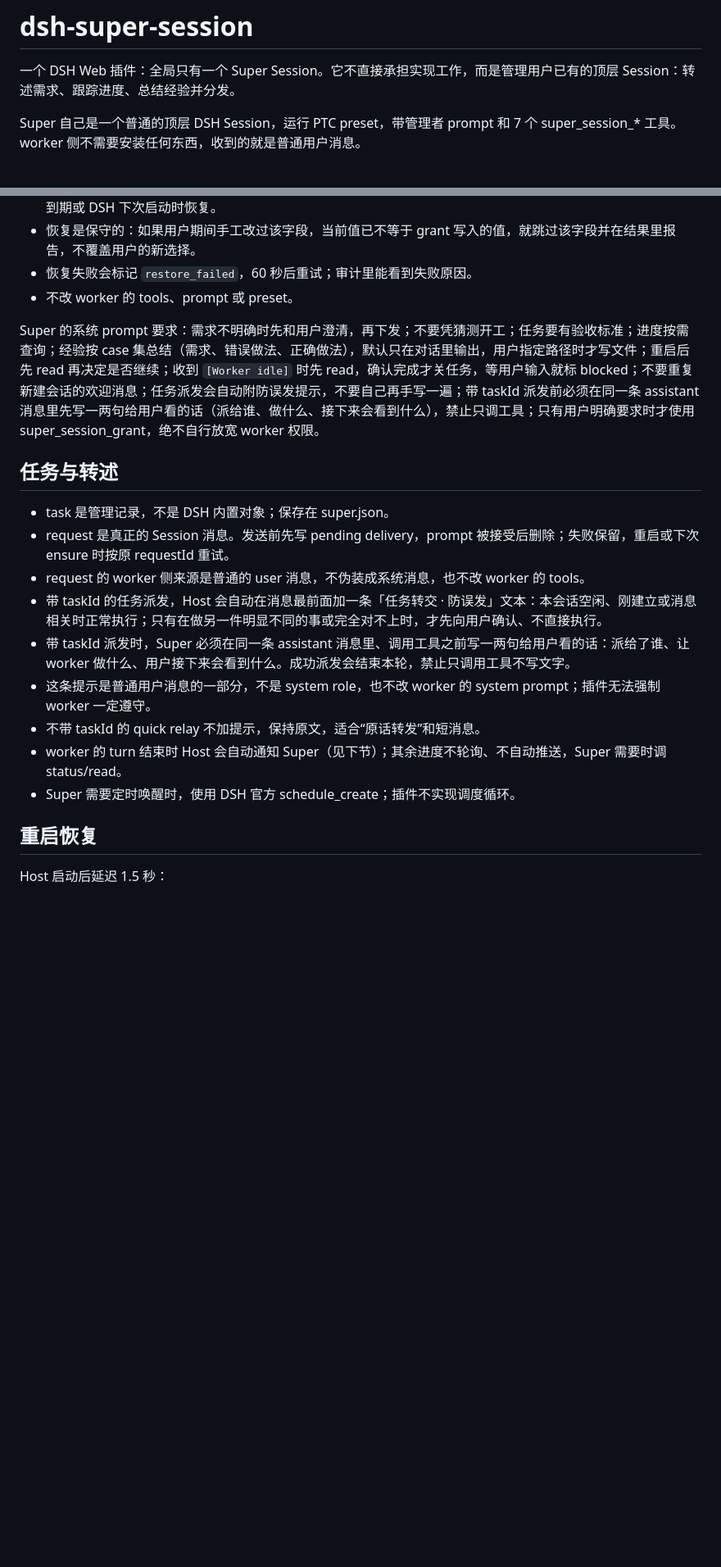
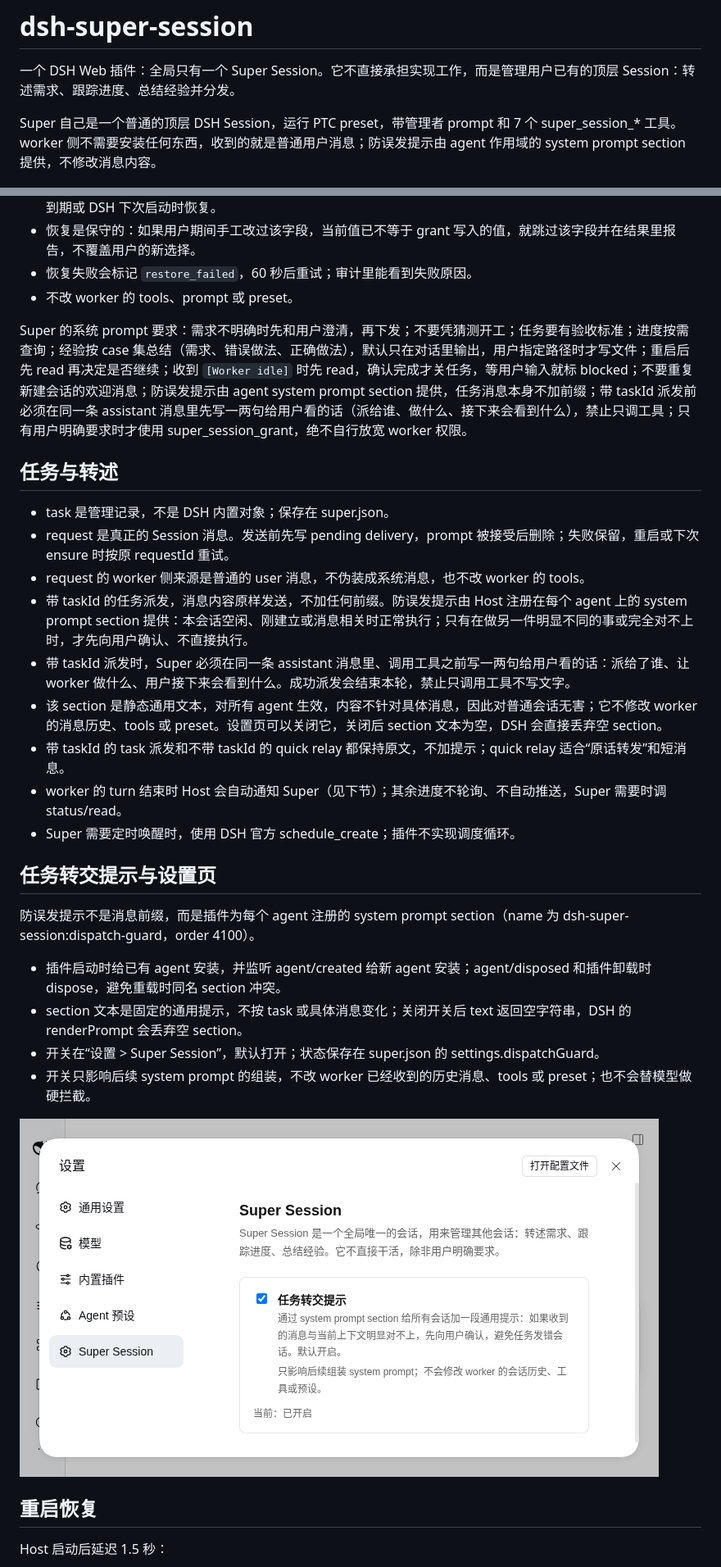
Before and after one commit to gekailin/dsh-ria, a Markdown page: README.md, 2 parts joined by grey strips. Shown at 82% size. Rendered like a GitHub page; pictures changed too: docs/ui-settings.png (added); blank space fills up the shorter version.

Commit message:
feat: move the dispatch guard into a configurable system prompt section

```diff
--- a/README.md
+++ b/README.md
@@ -2,7 +2,7 @@
 
 一个 DSH Web 插件：全局只有一个 Super Session。它不直接承担实现工作，而是管理用户已有的顶层 Session：转述需求、跟踪进度、总结经验并分发。
 
-Super 自己是一个普通的顶层 DSH Session，运行 PTC preset，带管理者 prompt 和 7 个 super_session_* 工具。worker 侧不需要安装任何东西，收到的就是普通用户消息。
+Super 自己是一个普通的顶层 DSH Session，运行 PTC preset，带管理者 prompt 和 7 个 super_session_* 工具。worker 侧不需要安装任何东西，收到的就是普通用户消息；防误发提示由 agent 作用域的 system prompt section 提供，不修改消息内容。
 
 ![Super Session 入口打开后的会话界面](docs/ui-final.png)
 
@@ -150,19 +150,30 @@ Super Session 入口标题右侧有一个“微信”chip。点开后可以扫
 - 恢复失败会标记 `restore_failed`，60 秒后重试；审计里能看到失败原因。
 - 不改 worker 的 tools、prompt 或 preset。
 
-Super 的系统 prompt 要求：需求不明确时先和用户澄清，再下发；不要凭猜测开工；任务要有验收标准；进度按需查询；经验按 case 集总结（需求、错误做法、正确做法），默认只在对话里输出，用户指定路径时才写文件；重启后先 read 再决定是否继续；收到 `[Worker idle]` 时先 read，确认完成才关任务，等用户输入就标 blocked；不要重复新建会话的欢迎消息；任务派发会自动附防误发提示，不要自己再手写一遍；带 taskId 派发前必须在同一条 assistant 消息里先写一两句给用户看的话（派给谁、做什么、接下来会看到什么），禁止只调工具；只有用户明确要求时才使用 super_session_grant，绝不自行放宽 worker 权限。
+Super 的系统 prompt 要求：需求不明确时先和用户澄清，再下发；不要凭猜测开工；任务要有验收标准；进度按需查询；经验按 case 集总结（需求、错误做法、正确做法），默认只在对话里输出，用户指定路径时才写文件；重启后先 read 再决定是否继续；收到 `[Worker idle]` 时先 read，确认完成才关任务，等用户输入就标 blocked；不要重复新建会话的欢迎消息；防误发提示由 agent system prompt section 提供，任务消息本身不加前缀；带 taskId 派发前必须在同一条 assistant 消息里先写一两句给用户看的话（派给谁、做什么、接下来会看到什么），禁止只调工具；只有用户明确要求时才使用 super_session_grant，绝不自行放宽 worker 权限。
 
 ## 任务与转述
 
 - task 是管理记录，不是 DSH 内置对象；保存在 super.json。
 - request 是真正的 Session 消息。发送前先写 pending delivery，prompt 被接受后删除；失败保留，重启或下次 ensure 时按原 requestId 重试。
 - request 的 worker 侧来源是普通的 user 消息，不伪装成系统消息，也不改 worker 的 tools。
-- 带 taskId 的任务派发，Host 会自动在消息最前面加一条「任务转交 · 防误发」文本：本会话空闲、刚建立或消息相关时正常执行；只有在做另一件明显不同的事或完全对不上时，才先向用户确认、不直接执行。
+- 带 taskId 的任务派发，消息内容原样发送，不加任何前缀。防误发提示由 Host 注册在每个 agent 上的 system prompt section 提供：本会话空闲、刚建立或消息相关时正常执行；只有在做另一件明显不同的事或完全对不上时，才先向用户确认、不直接执行。
 - 带 taskId 派发时，Super 必须在同一条 assistant 消息里、调用工具之前写一两句给用户看的话：派给了谁、让 worker 做什么、用户接下来会看到什么。成功派发会结束本轮，禁止只调用工具不写文字。
-- 这条提示是普通用户消息的一部分，不是 system role，也不改 worker 的 system prompt；插件无法强制 worker 一定遵守。
-- 不带 taskId 的 quick relay 不加提示，保持原文，适合“原话转发”和短消息。
+- 该 section 是静态通用文本，对所有 agent 生效，内容不针对具体消息，因此对普通会话无害；它不修改 worker 的消息历史、tools 或 preset。设置页可以关闭它，关闭后 section 文本为空，DSH 会直接丢弃空 section。
+- 带 taskId 的 task 派发和不带 taskId 的 quick relay 都保持原文，不加提示；quick relay 适合“原话转发”和短消息。
 - worker 的 turn 结束时 Host 会自动通知 Super（见下节）；其余进度不轮询、不自动推送，Super 需要时调 status/read。
 - Super 需要定时唤醒时，使用 DSH 官方 schedule_create；插件不实现调度循环。
+
+## 任务转交提示与设置页
+
+防误发提示不是消息前缀，而是插件为每个 agent 注册的 system prompt section（name 为 dsh-super-session:dispatch-guard，order 4100）。
+
+- 插件启动时给已有 agent 安装，并监听 agent/created 给新 agent 安装；agent/disposed 和插件卸载时 dispose，避免重载时同名 section 冲突。
+- section 文本是固定的通用提示，不按 task 或具体消息变化；关闭开关后 text 返回空字符串，DSH 的 renderPrompt 会丢弃空 section。
+- 开关在“设置 > Super Session”，默认打开；状态保存在 super.json 的 settings.dispatchGuard。
+- 开关只影响后续 system prompt 的组装，不改 worker 已经收到的历史消息、tools 或 preset；也不会替模型做硬拦截。
+
+![设置中的 Super Session 开关](docs/ui-settings.png)
 
 ## 重启恢复
 
```
Also changed, not shown: other parts of README.md (+7 -6 lines), DESIGN.md (+38 -19 lines), docs/system-dispatch-guard.md (+60 -67 lines), 6 other files.
